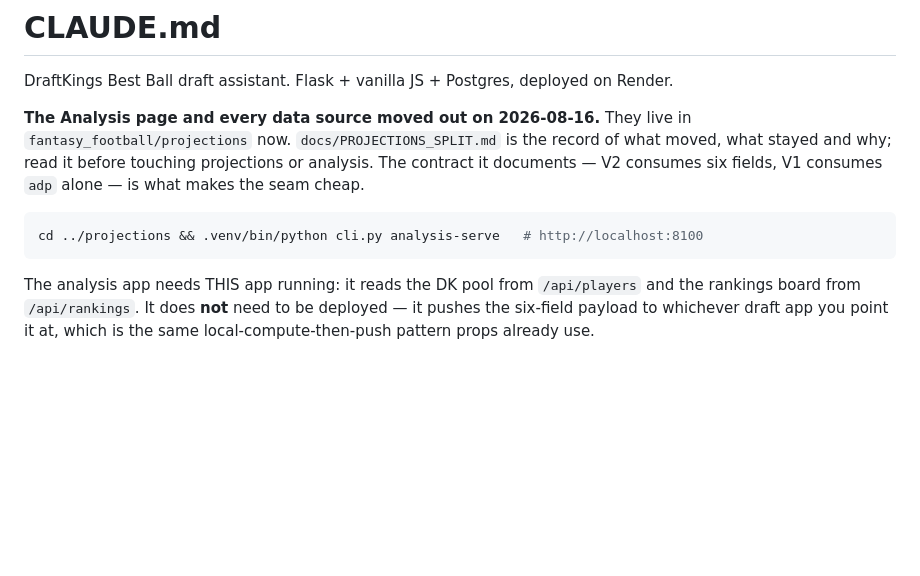
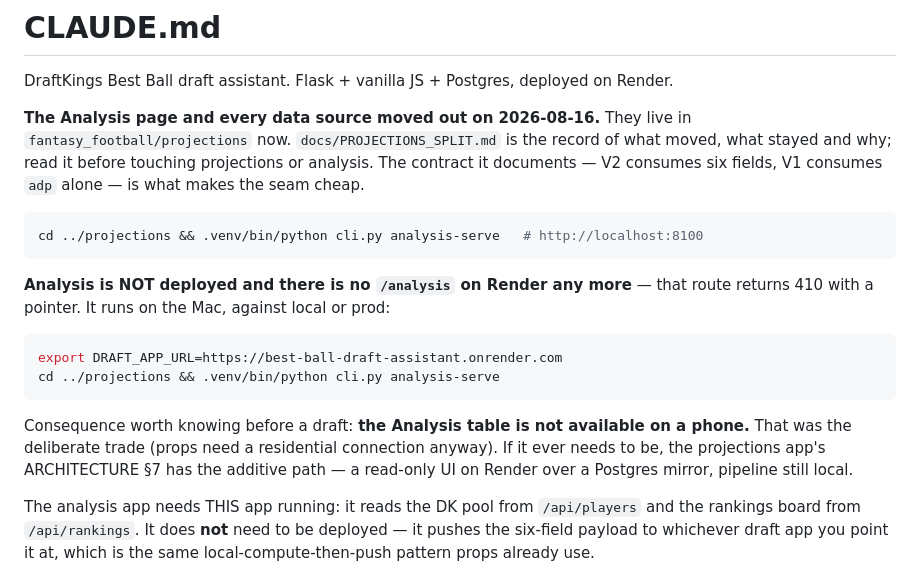
Before and after one commit to jvonderhoff/best-ball-draft-assistant, a Markdown page: fantasy_football/best-ball-draft/CLAUDE.md, the part around the change. Drawn GitHub-style; blank space fills up the shorter version.

Commit message:
Record where Analysis lives after a deploy, and that prod has no /analysis
Concrete Render host instead of a placeholder, and the consequence worth knowing
before a draft: the table is not reachable from a phone.

Co-Authored-By: Claude Opus 5 <noreply@anthropic.com>

````diff
--- a/fantasy_football/best-ball-draft/CLAUDE.md
+++ b/fantasy_football/best-ball-draft/CLAUDE.md
@@ -11,6 +11,19 @@ makes the seam cheap.
 ```bash
 cd ../projections && .venv/bin/python cli.py analysis-serve   # http://localhost:8100
 ```
+
+**Analysis is NOT deployed and there is no `/analysis` on Render any more** — that
+route returns 410 with a pointer. It runs on the Mac, against local or prod:
+
+```bash
+export DRAFT_APP_URL=https://best-ball-draft-assistant.onrender.com
+cd ../projections && .venv/bin/python cli.py analysis-serve
+```
+
+Consequence worth knowing before a draft: **the Analysis table is not available on a
+phone.** That was the deliberate trade (props need a residential connection anyway).
+If it ever needs to be, the projections app's ARCHITECTURE §7 has the additive path —
+a read-only UI on Render over a Postgres mirror, pipeline still local.
 
 The analysis app needs THIS app running: it reads the DK pool from `/api/players` and
 the rankings board from `/api/rankings`. It does **not** need to be deployed — it
````
